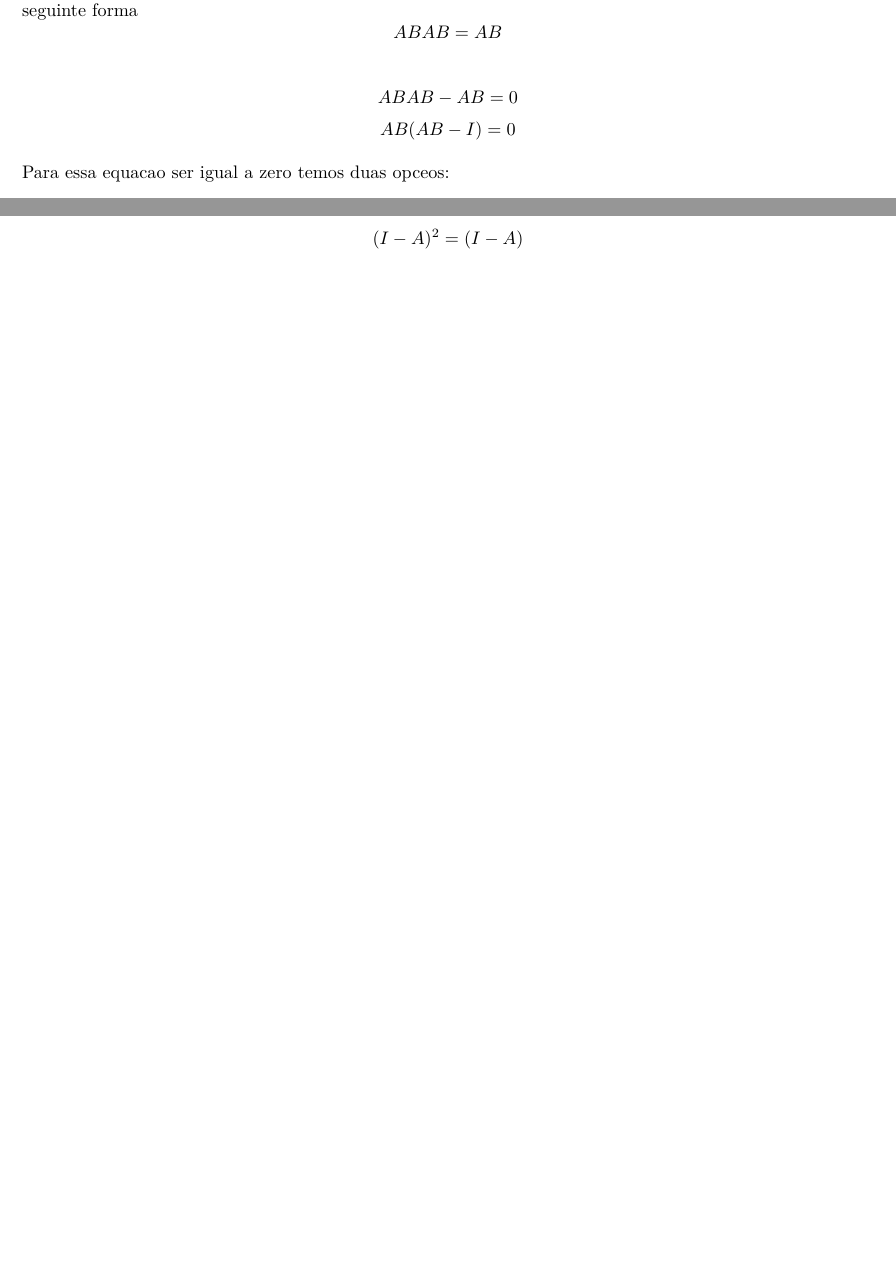
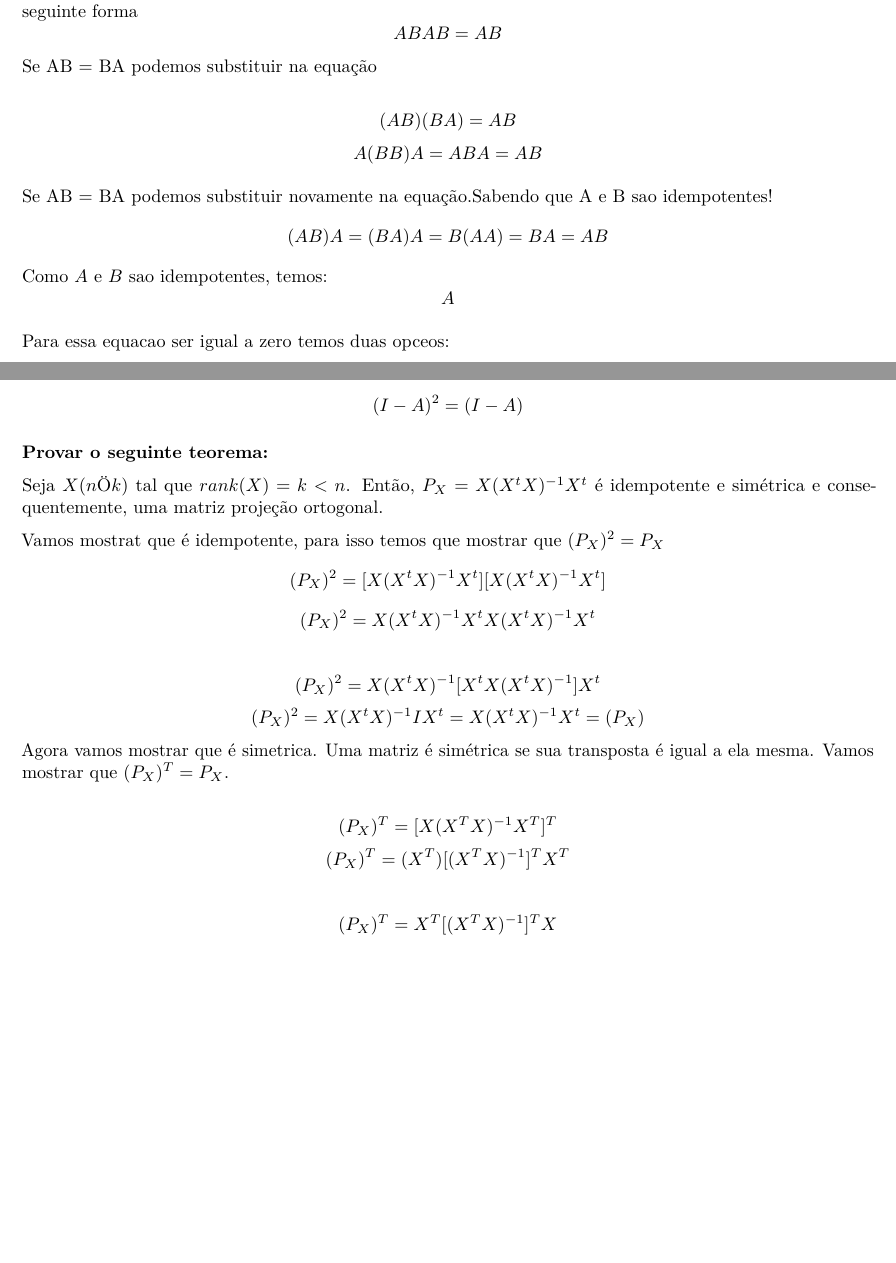
Before and after one commit to wentrick/multivariada, an R Markdown document (exercicios/Lista 2/lista2_multi.Rmd): two parts of pages 1 and 2 of 2, joined at a grey line, cut so that both start at the same text, the shorter picture padded with empty space. Rendered offline with R 4.5, knitr and Pandoc, then LaTeX, with nearby package versions.

Commit message:
exercicios

```diff
--- a/exercicios/Lista 2/lista2_multi.Rmd
+++ b/exercicios/Lista 2/lista2_multi.Rmd
@@ -39,13 +39,22 @@ Agora, queremos manipular essa equação para obter AB = BA. Para isso, podemos
 $$
 ABAB = AB
 $$
-
+Se AB = BA podemos substituir na equação
 
 $$
-ABAB - AB = 0
+(AB)(BA) = AB \\
 $$
 $$
-AB(AB - I) = 0
+A(BB)A = ABA = AB \\
+$$
+
+Se AB = BA podemos substituir novamente na equação.Sabendo que A e B sao idempotentes!
+$$
+(AB)A= (BA)A = B(AA) = BA = AB \\
+$$
+Como $A$ e $B$ sao idempotentes, temos:
+$$
+A
 $$
 
 Para essa equacao ser igual a zero temos duas opceos:
@@ -81,3 +91,35 @@ Acabmos de mostrar que
 $$
 (I - A)^2 = (I - A)
 $$
+
+### Provar o seguinte teorema:
+
+Seja $X(n×k)$ tal que $rank(X) = k < n$. Então, $P_X = X(X^tX)^{-1}X^t$ é idempotente e simétrica e consequentemente, uma matriz projeção ortogonal.
+
+
+Vamos mostrat que é idempotente, para isso temos que mostrar que $(P_X)^2=P_X$
+$$
+(P_X)^2 = [X(X^tX)^{-1}X^t][X(X^tX)^{-1}X^t]
+$$
+$$
+(P_X)^2 = X(X^tX)^{-1}X^tX(X^tX)^{-1}X^t
+$$
+
+$$
+(P_X)^2 = X(X^tX)^{-1}[X^tX(X^tX)^{-1}]X^t
+$$
+$$
+(P_X)^2 = X(X^tX)^{-1}IX^t = X(X^tX)^{-1}X^t = (P_X)
+$$
+Agora vamos mostrar que é simetrica. Uma matriz é simétrica se sua transposta é igual a ela mesma. Vamos mostrar que $(P_X)^T = P_X$.
+
+$$
+(P_X)^T = [X(X^TX)^{-1}X^T]^T
+$$
+$$
+(P_X)^T = (X^T)[(X^TX)^{-1}]^TX^T
+$$
+
+$$
+(P_X)^T = X^T[(X^TX)^{-1}]^TX
+$$
```
Also changed, not shown: exercicios/Lista 2/lista2_multi.Rmd (1 more changed lines).
